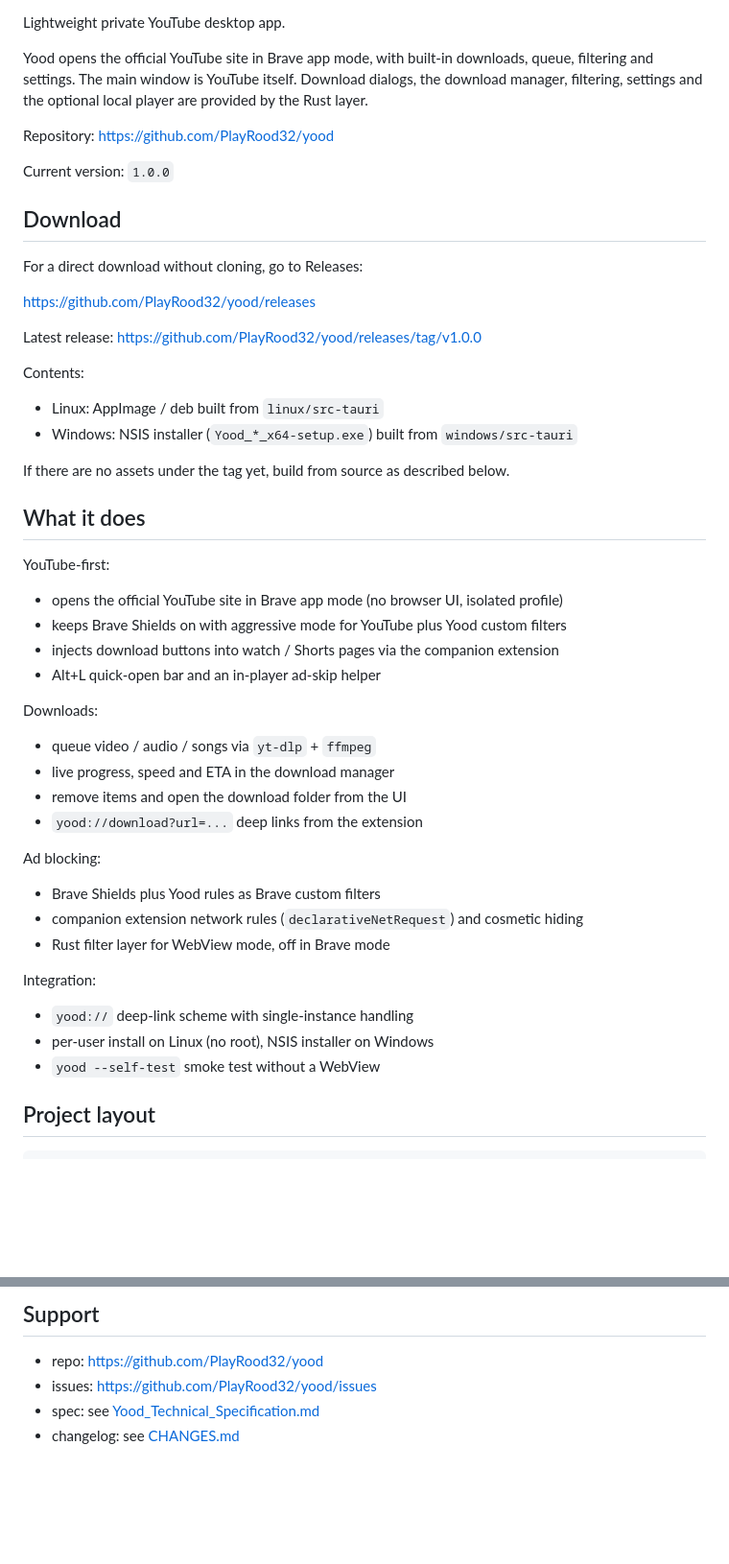
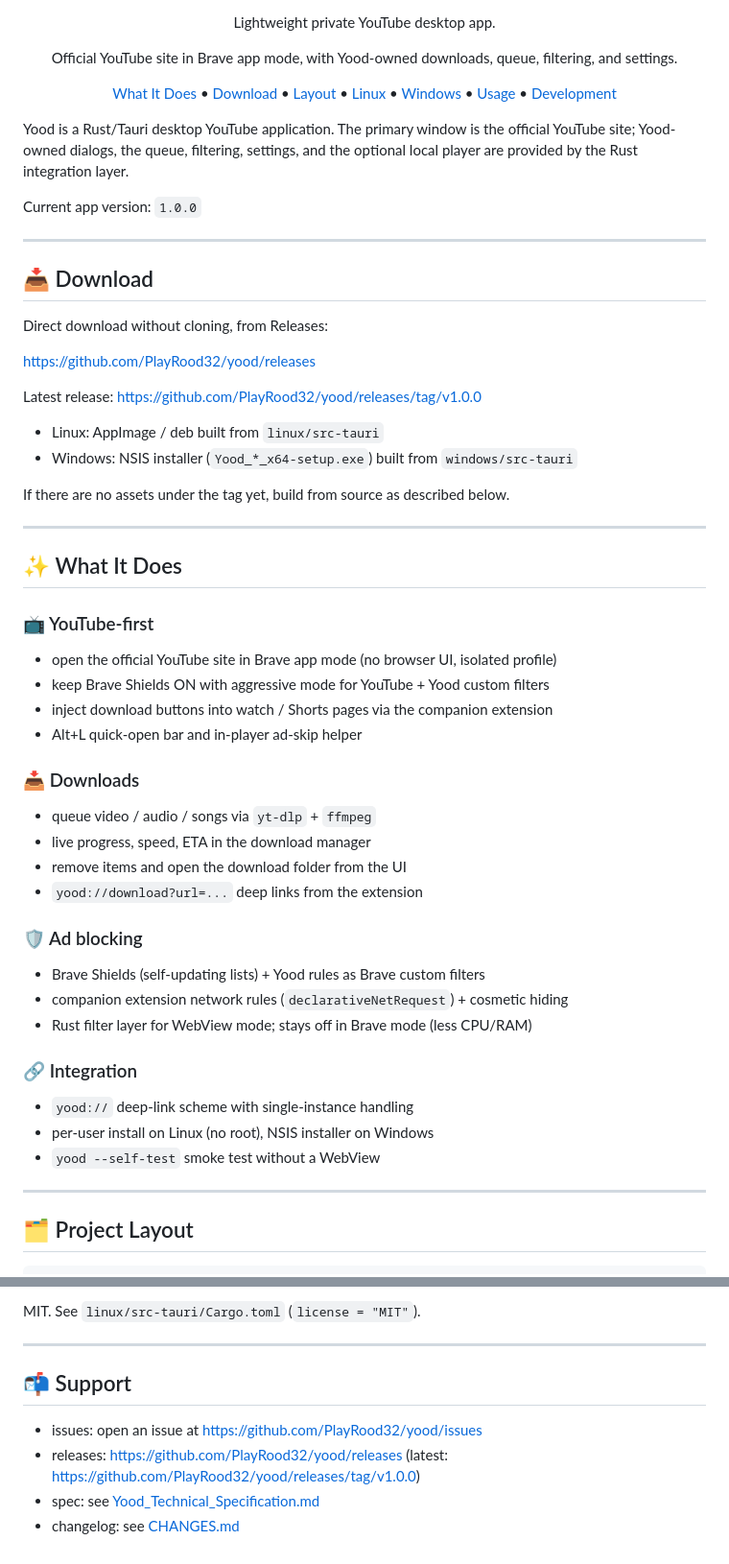
Before and after one commit to PlayRood32/yood, a Markdown page: README.md, 2 parts joined by grey strips. Shown at 96% size. GitHub-like rendering; blank space fills up the shorter version.

````diff
--- a/README.md
+++ b/README.md
@@ -2,58 +10,63 @@
 
 Lightweight private YouTube desktop app.
 
-Yood opens the official YouTube site in Brave app mode, with built-in
-downloads, queue, filtering and settings. The main window is YouTube itself.
-Download dialogs, the download manager, filtering, settings and the optional
-local player are provided by the Rust layer.
+Official YouTube site in Brave app mode, with Yood-owned downloads, queue, filtering, and settings.
 
-Repository: https://github.com/PlayRood32/yood
+[What It Does](#-what-it-does) • [Download](#-download) • [Layout](#-project-layout) • [Linux](#-linux) • [Windows](#-windows) • [Usage](#-usage) • [Development](#-development)
 
-Current version: `1.0.0`
+</div>
 
-## Download
+Yood is a Rust/Tauri desktop YouTube application. The primary window is the official YouTube site; Yood-owned dialogs, the queue, filtering, settings, and the optional local player are provided by the Rust integration layer.
 
-For a direct download without cloning, go to Releases:
+Current app version: `1.0.0`
+
+---
+
+## 📥 Download
+
+Direct download without cloning, from Releases:
 
 https://github.com/PlayRood32/yood/releases
 
 Latest release: https://github.com/PlayRood32/yood/releases/tag/v1.0.0
-
-Contents:
 
 - Linux: AppImage / deb built from `linux/src-tauri`
 - Windows: NSIS installer (`Yood_*_x64-setup.exe`) built from `windows/src-tauri`
 
 If there are no assets under the tag yet, build from source as described below.
 
-## What it does
+---
 
-YouTube-first:
+## ✨ What It Does
 
-- opens the official YouTube site in Brave app mode (no browser UI, isolated profile)
-- keeps Brave Shields on with aggressive mode for YouTube plus Yood custom filters
-- injects download buttons into watch / Shorts pages via the companion extension
-- Alt+L quick-open bar and an in-player ad-skip helper
+### 📺 YouTube-first
 
-Downloads:
+- open the official YouTube site in Brave app mode (no browser UI, isolated profile)
+- keep Brave Shields ON with aggressive mode for YouTube + Yood custom filters
+- inject download buttons into watch / Shorts pages via the companion extension
+- Alt+L quick-open bar and in-player ad-skip helper
+
+### 📥 Downloads
 
 - queue video / audio / songs via `yt-dlp` + `ffmpeg`
-- live progress, speed and ETA in the download manager
+- live progress, speed, ETA in the download manager
 - remove items and open the download folder from the UI
 - `yood://download?url=...` deep links from the extension
 
-Ad blocking:
+### 🛡️ Ad blocking
 
-- Brave Shields plus Yood rules as Brave custom filters
-- companion extension network rules (`declarativeNetRequest`) and cosmetic hiding
-- Rust filter layer for WebView mode, off in Brave mode
+- Brave Shields (self-updating lists) + Yood rules as Brave custom filters
+- companion extension network rules (`declarativeNetRequest`) + cosmetic hiding
+- Rust filter layer for WebView mode; stays off in Brave mode (less CPU/RAM)
 
-Integration:
+### 🔗 Integration
 
 - `yood://` deep-link scheme with single-instance handling
 - per-user install on Linux (no root), NSIS installer on Windows
 - `yood --self-test` smoke test without a WebView
 
-## Project layout
+---
+
+## 🗂️ Project Layout
 
 ```text
@@ -315,7 +402,11 @@ MIT. See `LICENSE` and `linux/src-tauri/Cargo.toml`.
 
-## Support
+MIT. See `linux/src-tauri/Cargo.toml` (`license = "MIT"`).
 
-- repo: https://github.com/PlayRood32/yood
-- issues: https://github.com/PlayRood32/yood/issues
+---
+
+## 📬 Support
+
+- issues: open an issue at https://github.com/PlayRood32/yood/issues
+- releases: https://github.com/PlayRood32/yood/releases (latest: https://github.com/PlayRood32/yood/releases/tag/v1.0.0)
 - spec: see [Yood_Technical_Specification.md](Yood_Technical_Specification.md)
 - changelog: see [CHANGES.md](CHANGES.md)
````
Also changed, not shown: other parts of README.md (+195 -113 lines).
